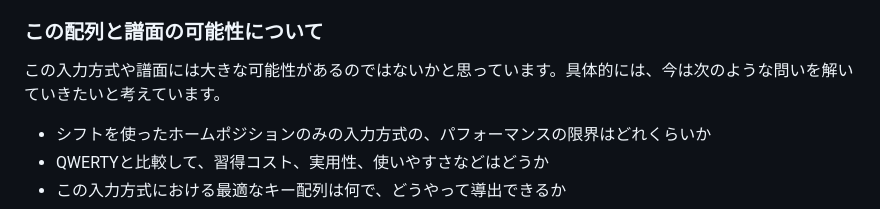
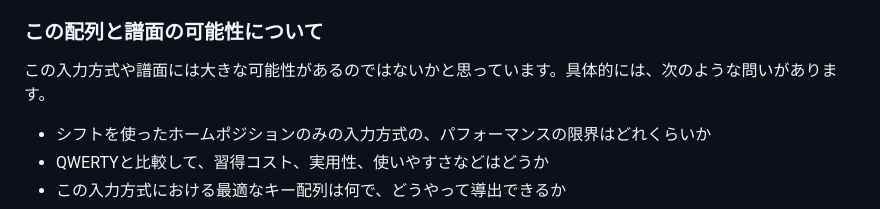
Before and after one commit to tekihei2317/blog, a Markdown page: articles/1e9d1535e0f4c2.md, the part around the change. GitHub-like rendering.

Commit message:
記事を修正

```diff
--- a/articles/1e9d1535e0f4c2.md
+++ b/articles/1e9d1535e0f4c2.md
@@ -553,7 +553,7 @@ Karabiner-Elementsのmodifierという設定項目を使えればいいのです
 
 ### この配列と譜面の可能性について
 
-この入力方式や譜面には大きな可能性があるのではないかと思っています。具体的には、今は次のような問いを解いていきたいと考えています。
+この入力方式や譜面には大きな可能性があるのではないかと思っています。具体的には、次のような問いがあります。
 
 - シフトを使ったホームポジションのみの入力方式の、パフォーマンスの限界はどれくらいか
 - QWERTYと比較して、習得コスト、実用性、使いやすさなどはどうか
```
